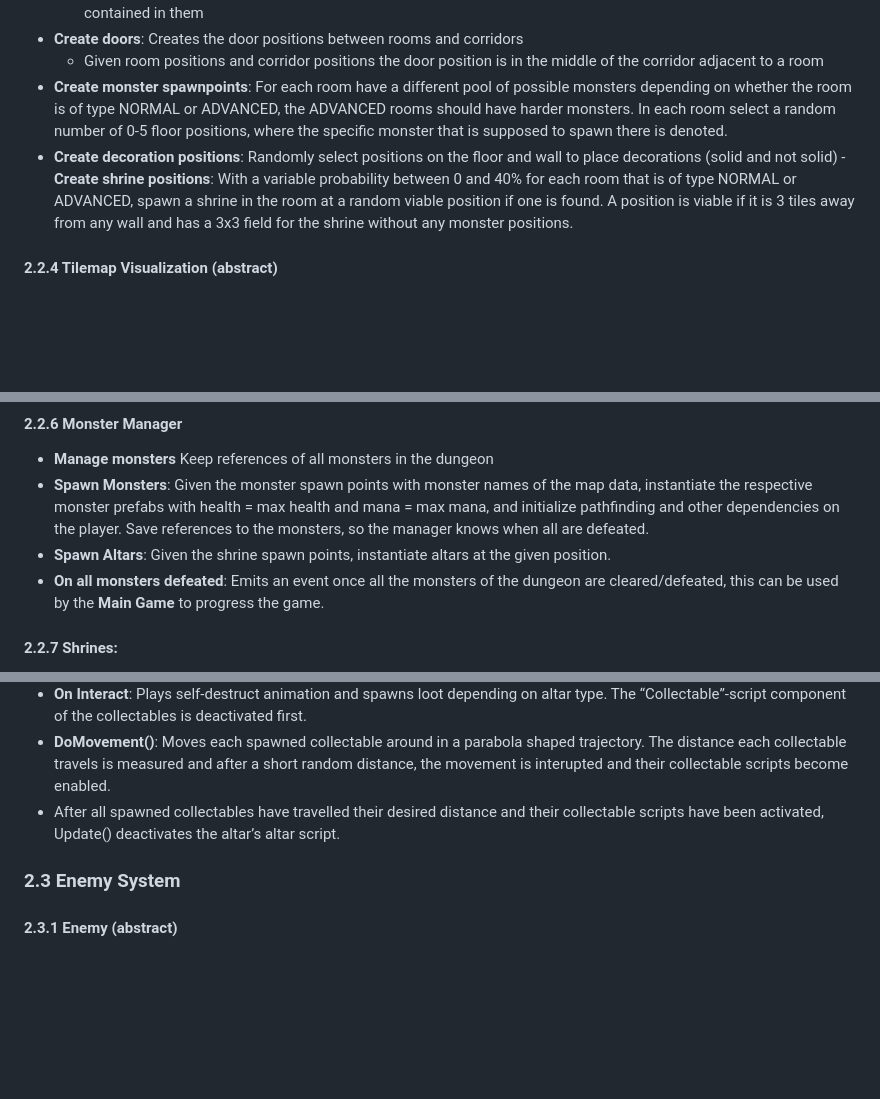
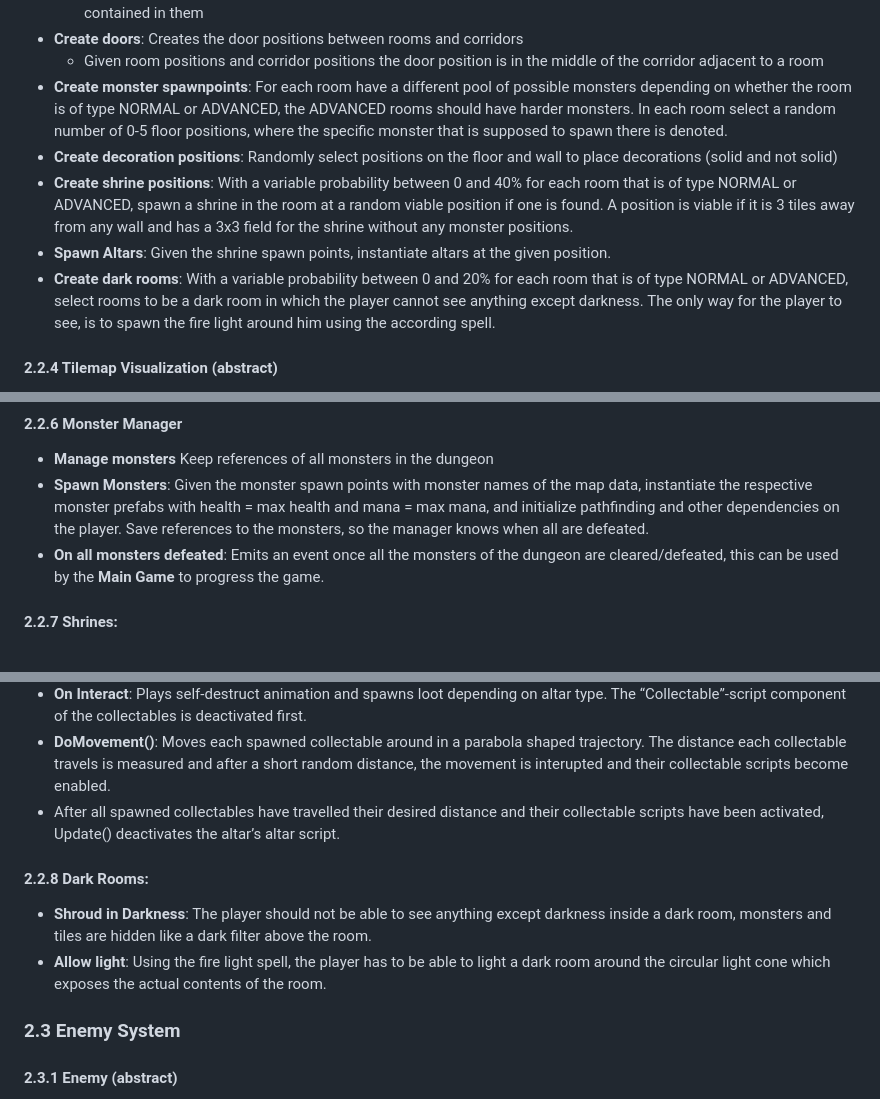
Before and after one commit to soerenfetsch/TheElemelons, a Markdown page: Development-Strategy/Requirements_Analysis.md, 3 parts joined by grey strips. Rendered like a GitHub page; blank space fills up the shorter version.

Commit message:
Update dark room requrirements

```diff
--- a/Development-Strategy/Requirements_Analysis.md
+++ b/Development-Strategy/Requirements_Analysis.md
@@ -115,7 +115,9 @@ The game targets casual to midcore players who enjoy fantasy, dungeon crawlers,
   - Given room positions and corridor positions the door position is in the middle of the corridor adjacent to a room
 - **Create monster spawnpoints**: For each room have a different pool of possible monsters depending on whether the room is of type NORMAL or ADVANCED, the ADVANCED rooms should have harder monsters. In each room select a random number of 0-5 floor positions, where the specific monster that is supposed to spawn there is denoted.
 - **Create decoration positions**: Randomly select positions on the floor and wall to place decorations (solid and not solid)
--**Create shrine positions**: With a variable probability between 0 and 40% for each room that is of type NORMAL or ADVANCED, spawn a shrine in the room at a random viable position if one is found. A position is viable if it is 3 tiles away from any wall and has a 3x3 field for the shrine without any monster positions.
+- **Create shrine positions**: With a variable probability between 0 and 40% for each room that is of type NORMAL or ADVANCED, spawn a shrine in the room at a random viable position if one is found. A position is viable if it is 3 tiles away from any wall and has a 3x3 field for the shrine without any monster positions.
+- **Spawn Altars**: Given the shrine spawn points, instantiate altars at the given position.
+- **Create dark rooms**: With a variable probability between 0 and 20% for each room that is of type NORMAL or ADVANCED, select rooms to be a dark room in which the player cannot see anything except darkness. The only way for the player to see, is to spawn the fire light around him using the according spell.
 
 #### 2.2.4 Tilemap Visualization (abstract)
 
@@ -141,7 +143,6 @@ The game targets casual to midcore players who enjoy fantasy, dungeon crawlers,
 
 - **Manage monsters** Keep references of all monsters in the dungeon
 - **Spawn Monsters**: Given the monster spawn points with monster names of the map data, instantiate the respective monster prefabs with health = max health and mana = max mana, and initialize pathfinding and other dependencies on the player. Save references to the monsters, so the manager knows when all are defeated.
-- **Spawn Altars**: Given the shrine spawn points, instantiate altars at the given position.
 - **On all monsters defeated**: Emits an event once all the monsters of the dungeon are cleared/defeated, this can be used by the **Main Game** to progress the game.
 
 #### 2.2.7 Shrines:
@@ -154,6 +155,11 @@ The game targets casual to midcore players who enjoy fantasy, dungeon crawlers,
 - **On Interact**: Plays self-destruct animation and spawns loot depending on altar type. The “Collectable”-script component of the collectables is deactivated first.
 - **DoMovement()**: Moves each spawned collectable around in a parabola shaped trajectory. The distance each collectable travels is measured and after a short random distance, the movement is interupted and their collectable scripts become enabled.
 - After all spawned collectables have travelled their desired distance and their collectable scripts have been activated, Update() deactivates the altar’s altar script.
+
+#### 2.2.8 Dark Rooms:
+
+- **Shroud in Darkness**: The player should not be able to see anything except darkness inside a dark room, monsters and tiles are hidden like a dark filter above the room.
+- **Allow light**: Using the fire light spell, the player has to be able to light a dark room around the circular light cone which exposes the actual contents of the room.
 
 ### 2.3 Enemy System
 
```
